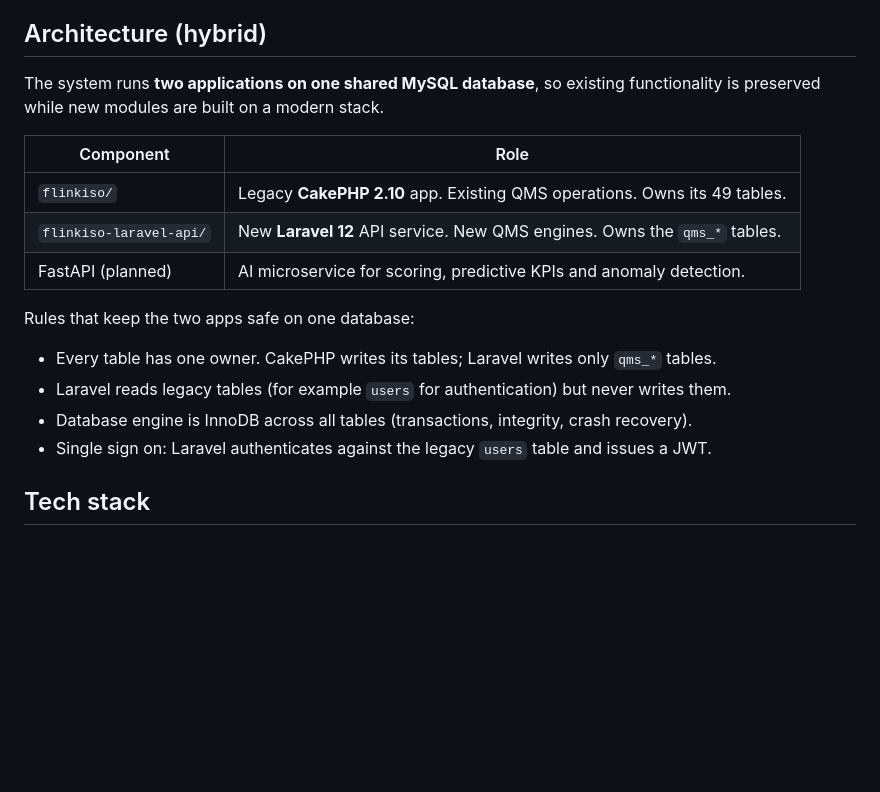
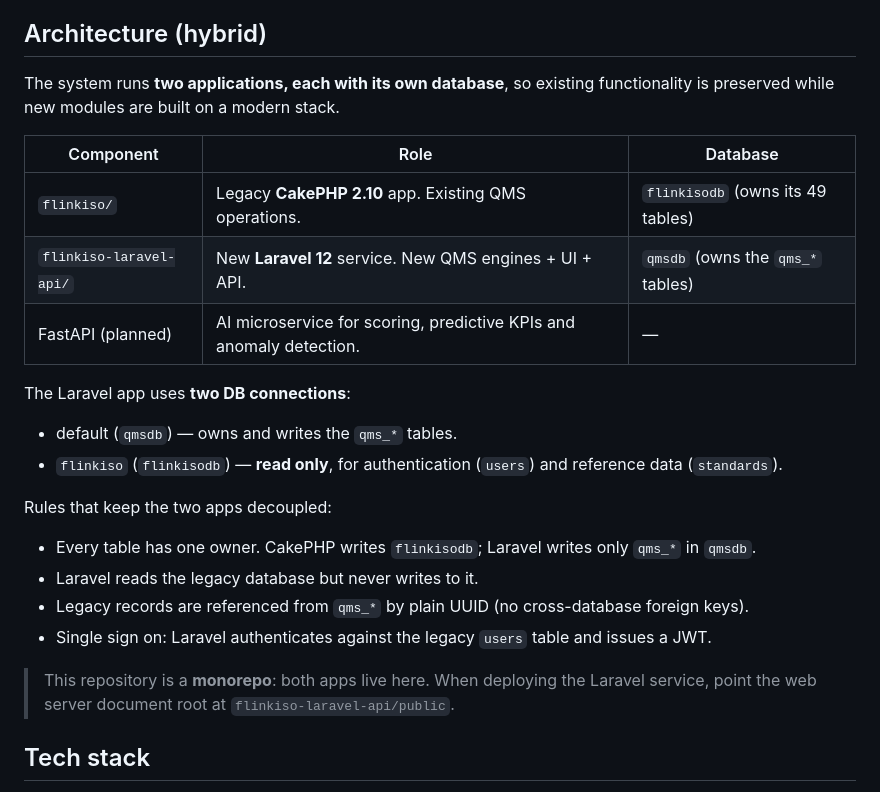
Before and after one commit to Aizyy008/flinkISO, a Markdown page: README.md, the part around the change. Drawn GitHub-style; blank space fills up the shorter version.

Commit message:
milestone 1.1 changes

```diff
--- a/README.md
+++ b/README.md
@@ -6,21 +6,30 @@ Part 11, 13485 and 17025.
 
 ## Architecture (hybrid)
 
-The system runs **two applications on one shared MySQL database**, so existing
+The system runs **two applications, each with its own database**, so existing
 functionality is preserved while new modules are built on a modern stack.
 
-| Component | Role |
-|-----------|------|
-| `flinkiso/` | Legacy **CakePHP 2.10** app. Existing QMS operations. Owns its 49 tables. |
-| `flinkiso-laravel-api/` | New **Laravel 12** API service. New QMS engines. Owns the `qms_*` tables. |
-| FastAPI (planned) | AI microservice for scoring, predictive KPIs and anomaly detection. |
+| Component | Role | Database |
+|-----------|------|----------|
+| `flinkiso/` | Legacy **CakePHP 2.10** app. Existing QMS operations. | `flinkisodb` (owns its 49 tables) |
+| `flinkiso-laravel-api/` | New **Laravel 12** service. New QMS engines + UI + API. | `qmsdb` (owns the `qms_*` tables) |
+| FastAPI (planned) | AI microservice for scoring, predictive KPIs and anomaly detection. | — |
 
-Rules that keep the two apps safe on one database:
+The Laravel app uses **two DB connections**:
 
-- Every table has one owner. CakePHP writes its tables; Laravel writes only `qms_*` tables.
-- Laravel reads legacy tables (for example `users` for authentication) but never writes them.
-- Database engine is InnoDB across all tables (transactions, integrity, crash recovery).
+- default (`qmsdb`) — owns and writes the `qms_*` tables.
+- `flinkiso` (`flinkisodb`) — **read only**, for authentication (`users`) and reference
+  data (`standards`).
+
+Rules that keep the two apps decoupled:
+
+- Every table has one owner. CakePHP writes `flinkisodb`; Laravel writes only `qms_*` in `qmsdb`.
+- Laravel reads the legacy database but never writes to it.
+- Legacy records are referenced from `qms_*` by plain UUID (no cross-database foreign keys).
 - Single sign on: Laravel authenticates against the legacy `users` table and issues a JWT.
+
+> This repository is a **monorepo**: both apps live here. When deploying the Laravel
+> service, point the web server document root at `flinkiso-laravel-api/public`.
 
 ## Tech stack
 
```
